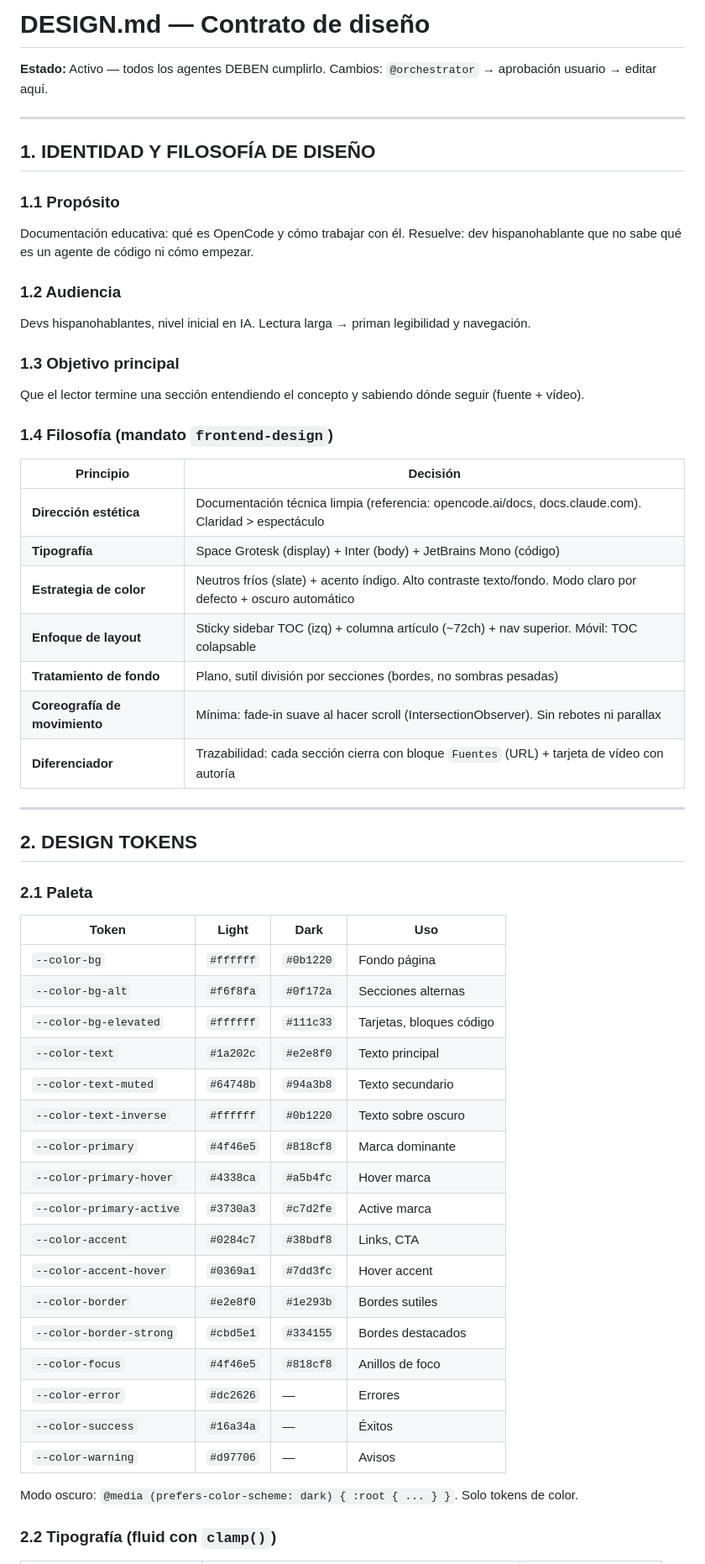
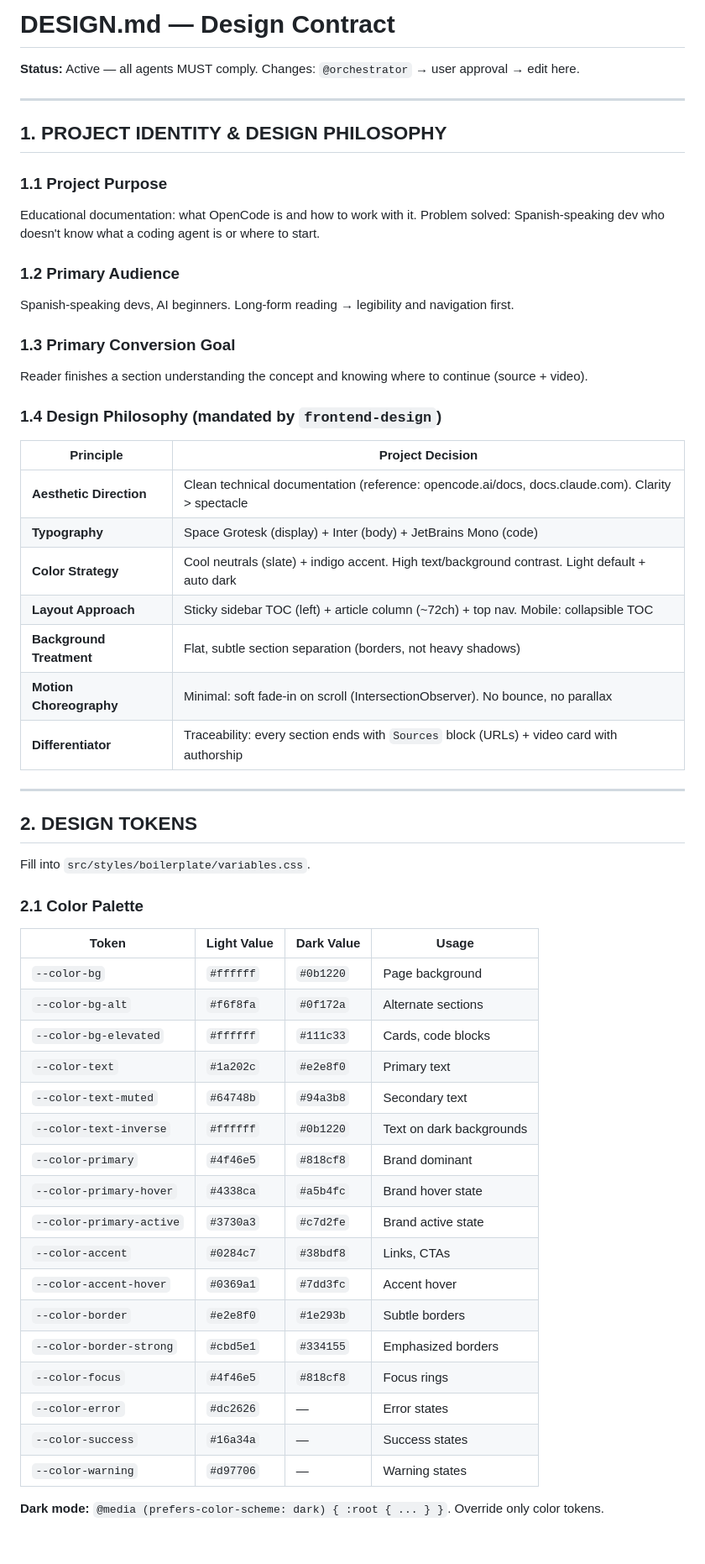
Before and after one commit to KiKDraS/opencode-tutorial, a Markdown page: DESIGN.md, the part around one of its changes. Shown at 84% size. Drawn GitHub-style; blank space fills up the shorter version.

Commit message:
docs: english project files, spanish reserved for web content

```diff
--- a/DESIGN.md
+++ b/DESIGN.md
@@ -1,59 +1,59 @@
-# DESIGN.md — Contrato de diseño
+# DESIGN.md — Design Contract
 
-**Estado:** Activo — todos los agentes DEBEN cumplirlo. Cambios: `@orchestrator` → aprobación usuario → editar aquí.
+**Status:** Active — all agents MUST comply. Changes: `@orchestrator` → user approval → edit here.
 
 ---
 
-## 1. IDENTIDAD Y FILOSOFÍA DE DISEÑO
+## 1. PROJECT IDENTITY & DESIGN PHILOSOPHY
 
-### 1.1 Propósito
-Documentación educativa: qué es OpenCode y cómo trabajar con él. Resuelve: dev hispanohablante que no sabe qué es un agente de código ni cómo empezar.
+### 1.1 Project Purpose
+Educational documentation: what OpenCode is and how to work with it. Problem solved: Spanish-speaking dev who doesn't know what a coding agent is or where to start.
 
-### 1.2 Audiencia
-Devs hispanohablantes, nivel inicial en IA. Lectura larga → priman legibilidad y navegación.
+### 1.2 Primary Audience
+Spanish-speaking devs, AI beginners. Long-form reading → legibility and navigation first.
 
-### 1.3 Objetivo principal
-Que el lector termine una sección entendiendo el concepto y sabiendo dónde seguir (fuente + vídeo).
+### 1.3 Primary Conversion Goal
+Reader finishes a section understanding the concept and knowing where to continue (source + video).
 
-### 1.4 Filosofía (mandato `frontend-design`)
+### 1.4 Design Philosophy (mandated by `frontend-design`)
 
-| Principio | Decisión |
+| Principle | Project Decision |
 |---|---|
-| **Dirección estética** | Documentación técnica limpia (referencia: opencode.ai/docs, docs.claude.com). Claridad > espectáculo |
-| **Tipografía** | Space Grotesk (display) + Inter (body) + JetBrains Mono (código) |
-| **Estrategia de color** | Neutros fríos (slate) + acento índigo. Alto contraste texto/fondo. Modo claro por defecto + oscuro automático |
-| **Enfoque de layout** | Sticky sidebar TOC (izq) + columna artículo (~72ch) + nav superior. Móvil: TOC colapsable |
-| **Tratamiento de fondo** | Plano, sutil división por secciones (bordes, no sombras pesadas) |
-| **Coreografía de movimiento** | Mínima: fade-in suave al hacer scroll (IntersectionObserver). Sin rebotes ni parallax |
-| **Diferenciador** | Trazabilidad: cada sección cierra con bloque `Fuentes` (URL) + tarjeta de vídeo con autoría |
+| **Aesthetic Direction** | Clean technical documentation (reference: opencode.ai/docs, docs.claude.com). Clarity > spectacle |
+| **Typography** | Space Grotesk (display) + Inter (body) + JetBrains Mono (code) |
+| **Color Strategy** | Cool neutrals (slate) + indigo accent. High text/background contrast. Light default + auto dark |
+| **Layout Approach** | Sticky sidebar TOC (left) + article column (~72ch) + top nav. Mobile: collapsible TOC |
+| **Background Treatment** | Flat, subtle section separation (borders, not heavy shadows) |
+| **Motion Choreography** | Minimal: soft fade-in on scroll (IntersectionObserver). No bounce, no parallax |
+| **Differentiator** | Traceability: every section ends with `Sources` block (URLs) + video card with authorship |
 
 ---
 
 ## 2. DESIGN TOKENS
 
-### 2.1 Paleta
+Fill into `src/styles/boilerplate/variables.css`.
 
-| Token | Light | Dark | Uso |
-|---|---|---|---|
-| `--color-bg` | `#ffffff` | `#0b1220` | Fondo página |
-| `--color-bg-alt` | `#f6f8fa` | `#0f172a` | Secciones alternas |
-| `--color-bg-elevated` | `#ffffff` | `#111c33` | Tarjetas, bloques código |
-| `--color-text` | `#1a202c` | `#e2e8f0` | Texto principal |
-| `--color-text-muted` | `#64748b` | `#94a3b8` | Texto secundario |
-| `--color-text-inverse` | `#ffffff` | `#0b1220` | Texto sobre oscuro |
-| `--color-primary` | `#4f46e5` | `#818cf8` | Marca dominante |
-| `--color-primary-hover` | `#4338ca` | `#a5b4fc` | Hover marca |
-| `--color-primary-active` | `#3730a3` | `#c7d2fe` | Active marca |
-| `--color-accent` | `#0284c7` | `#38bdf8` | Links, CTA |
-| `--color-accent-hover` | `#0369a1` | `#7dd3fc` | Hover accent |
-| `--color-border` | `#e2e8f0` | `#1e293b` | Bordes sutiles |
-| `--color-border-strong` | `#cbd5e1` | `#334155` | Bordes destacados |
-| `--color-focus` | `#4f46e5` | `#818cf8` | Anillos de foco |
-| `--color-error` | `#dc2626` | — | Errores |
-| `--color-success` | `#16a34a` | — | Éxitos |
-| `--color-warning` | `#d97706` | — | Avisos |
+### 2.1 Color Palette
 
-Modo oscuro: `@media (prefers-color-scheme: dark) { :root { ... } }`. Solo tokens de color.
+| Token | Light Value | Dark Value | Usage |
+|-------|-------------|------------|-------|
+| `--color-bg` | `#ffffff` | `#0b1220` | Page background |
+| `--color-bg-alt` | `#f6f8fa` | `#0f172a` | Alternate sections |
+| `--color-bg-elevated` | `#ffffff` | `#111c33` | Cards, code blocks |
+| `--color-text` | `#1a202c` | `#e2e8f0` | Primary text |
+| `--color-text-muted` | `#64748b` | `#94a3b8` | Secondary text |
+| `--color-text-inverse` | `#ffffff` | `#0b1220` | Text on dark backgrounds |
+| `--color-primary` | `#4f46e5` | `#818cf8` | Brand dominant |
+| `--color-primary-hover` | `#4338ca` | `#a5b4fc` | Brand hover state |
+| `--color-primary-active` | `#3730a3` | `#c7d2fe` | Brand active state |
+| `--color-accent` | `#0284c7` | `#38bdf8` | Links, CTAs |
+| `--color-accent-hover` | `#0369a1` | `#7dd3fc` | Accent hover |
+| `--color-border` | `#e2e8f0` | `#1e293b` | Subtle borders |
+| `--color-border-strong` | `#cbd5e1` | `#334155` | Emphasized borders |
+| `--color-focus` | `#4f46e5` | `#818cf8` | Focus rings |
+| `--color-error` | `#dc2626` | — | Error states |
+| `--color-success` | `#16a34a` | — | Success states |
+| `--color-warning` | `#d97706` | — | Warning states |
 
-### 2.2 Tipografía (fluid con `clamp()`)
+**Dark mode:** `@media (prefers-color-scheme: dark) { :root { ... } }`. Override only color tokens.
 
```
Also changed, not shown: other parts of DESIGN.md (+51 -49 lines), AGENTS.md (+12 -12 lines), SPEC.md (+54 -52 lines).
